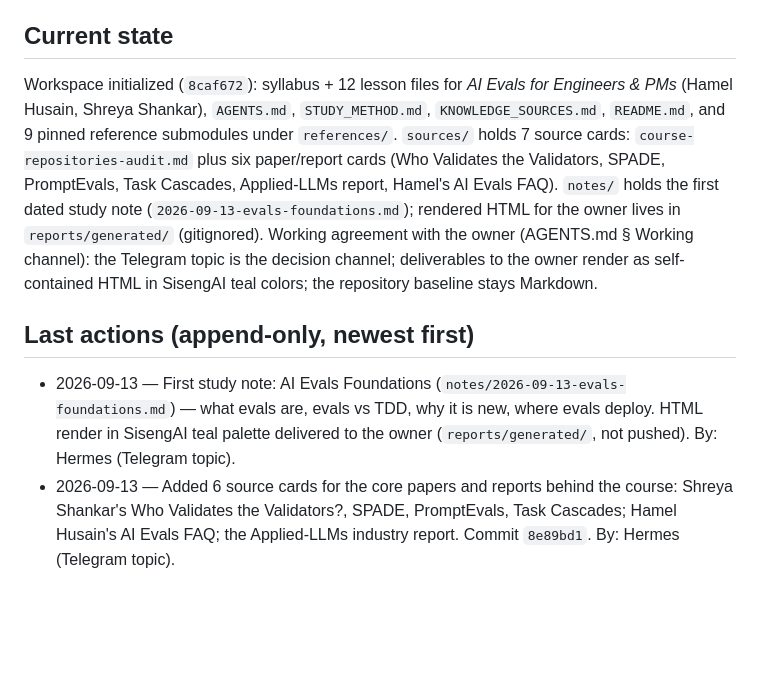
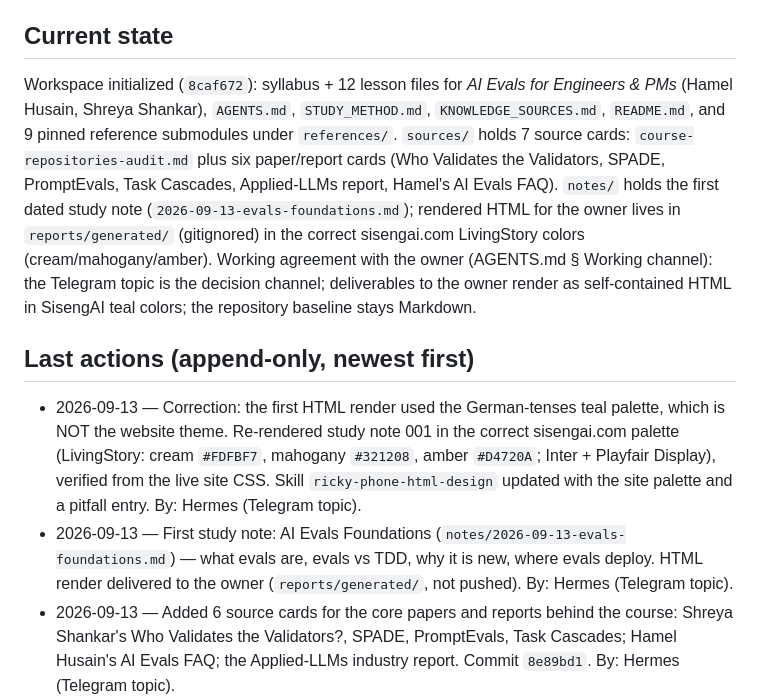
Before and after one commit to theAfricanQuant/AI_Evals, a Markdown page: MEMORY.md, the part around the change. Rendered like a GitHub page; blank space fills up the shorter version.

Commit message:
MEMORY.md: log palette correction — study note HTML re-rendered in sisengai.com LivingStory colors

```diff
--- a/MEMORY.md
+++ b/MEMORY.md
@@ -10,11 +10,12 @@ Coordination ledger for every agent working in this repository (Hermes in the Te
 
 ## Current state
 
-Workspace initialized (`8caf672`): syllabus + 12 lesson files for *AI Evals for Engineers & PMs* (Hamel Husain, Shreya Shankar), `AGENTS.md`, `STUDY_METHOD.md`, `KNOWLEDGE_SOURCES.md`, `README.md`, and 9 pinned reference submodules under `references/`. `sources/` holds 7 source cards: `course-repositories-audit.md` plus six paper/report cards (Who Validates the Validators, SPADE, PromptEvals, Task Cascades, Applied-LLMs report, Hamel's AI Evals FAQ). `notes/` holds the first dated study note (`2026-09-13-evals-foundations.md`); rendered HTML for the owner lives in `reports/generated/` (gitignored). Working agreement with the owner (AGENTS.md § Working channel): the Telegram topic is the decision channel; deliverables to the owner render as self-contained HTML in SisengAI teal colors; the repository baseline stays Markdown.
+Workspace initialized (`8caf672`): syllabus + 12 lesson files for *AI Evals for Engineers & PMs* (Hamel Husain, Shreya Shankar), `AGENTS.md`, `STUDY_METHOD.md`, `KNOWLEDGE_SOURCES.md`, `README.md`, and 9 pinned reference submodules under `references/`. `sources/` holds 7 source cards: `course-repositories-audit.md` plus six paper/report cards (Who Validates the Validators, SPADE, PromptEvals, Task Cascades, Applied-LLMs report, Hamel's AI Evals FAQ). `notes/` holds the first dated study note (`2026-09-13-evals-foundations.md`); rendered HTML for the owner lives in `reports/generated/` (gitignored) in the correct sisengai.com LivingStory colors (cream/mahogany/amber). Working agreement with the owner (AGENTS.md § Working channel): the Telegram topic is the decision channel; deliverables to the owner render as self-contained HTML in SisengAI teal colors; the repository baseline stays Markdown.
 
 ## Last actions (append-only, newest first)
 
-- 2026-09-13 — First study note: AI Evals Foundations (`notes/2026-09-13-evals-foundations.md`) — what evals are, evals vs TDD, why it is new, where evals deploy. HTML render in SisengAI teal palette delivered to the owner (`reports/generated/`, not pushed). By: Hermes (Telegram topic).
+- 2026-09-13 — Correction: the first HTML render used the German-tenses teal palette, which is NOT the website theme. Re-rendered study note 001 in the correct sisengai.com palette (LivingStory: cream `#FDFBF7`, mahogany `#321208`, amber `#D4720A`; Inter + Playfair Display), verified from the live site CSS. Skill `ricky-phone-html-design` updated with the site palette and a pitfall entry. By: Hermes (Telegram topic).
+- 2026-09-13 — First study note: AI Evals Foundations (`notes/2026-09-13-evals-foundations.md`) — what evals are, evals vs TDD, why it is new, where evals deploy. HTML render delivered to the owner (`reports/generated/`, not pushed). By: Hermes (Telegram topic).
 - 2026-09-13 — Added 6 source cards for the core papers and reports behind the course: Shreya Shankar's Who Validates the Validators?, SPADE, PromptEvals, Task Cascades; Hamel Husain's AI Evals FAQ; the Applied-LLMs industry report. Commit `8e89bd1`. By: Hermes (Telegram topic).
 - 2026-09-13 — Created the coordination ledger (`MEMORY.md`) and added AGENTS.md rule 7 (read AGENTS.md + MEMORY.md before work; every workspace commit also updates the ledger; never delete or redo logged work without the owner's instruction). Commit `2abc115`. By: Hermes (Telegram topic).
 - 2026-09-13 — AGENTS.md: strengthened rule 4 — always `git pull --rebase` immediately before every push; the remote may be advanced by other agents. Commit `1c87051`. By: Hermes (Telegram topic).
```
